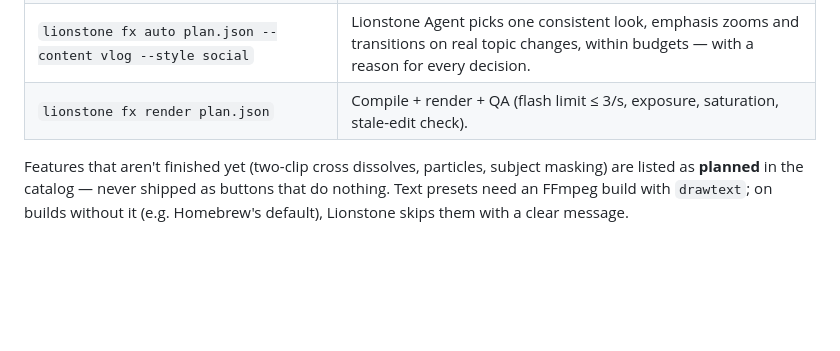
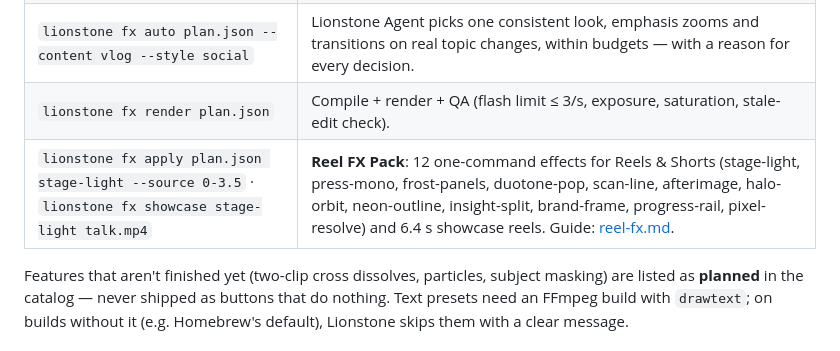
Before and after one commit to isarslantas-png/lionstone, a Markdown page: docs/PRO.md, the part around the change. Drawn GitHub-style; blank space fills up the shorter version.

Commit message:
Reel FX: guide docs/reel-fx.md, PRO.md entry

```diff
--- a/docs/PRO.md
+++ b/docs/PRO.md
@@ -31,6 +31,7 @@ Original Lionstone looks, effects, transitions, motion and animated text — pre
 | `lionstone fx text plan.json counter-up --text "Customers" --at 12 --param to=250` | 25 animated text presets — Word Pop, Counter Up, Price Reveal, Stat, Location/Speaker labels, CTA, Type-on, End Card — plus karaoke captions. |
 | `lionstone fx auto plan.json --content vlog --style social` | Lionstone Agent picks one consistent look, emphasis zooms and transitions on real topic changes, within budgets — with a reason for every decision. |
 | `lionstone fx render plan.json` | Compile + render + QA (flash limit ≤ 3/s, exposure, saturation, stale-edit check). |
+| `lionstone fx apply plan.json stage-light --source 0-3.5` · `lionstone fx showcase stage-light talk.mp4` | **Reel FX Pack**: 12 one-command effects for Reels & Shorts (stage-light, press-mono, frost-panels, duotone-pop, scan-line, afterimage, halo-orbit, neon-outline, insight-split, brand-frame, progress-rail, pixel-resolve) and 6.4 s showcase reels. Guide: [reel-fx.md](reel-fx.md). |
 
 Features that aren't finished yet (two-clip cross dissolves, particles, subject masking) are listed as **planned** in the catalog — never shipped as buttons that do nothing. Text presets need an FFmpeg build with `drawtext`; on builds without it (e.g. Homebrew's default), Lionstone skips them with a clear message.
 
```
Also changed, not shown: docs/reel-fx.md (added, +236 -0 lines).
